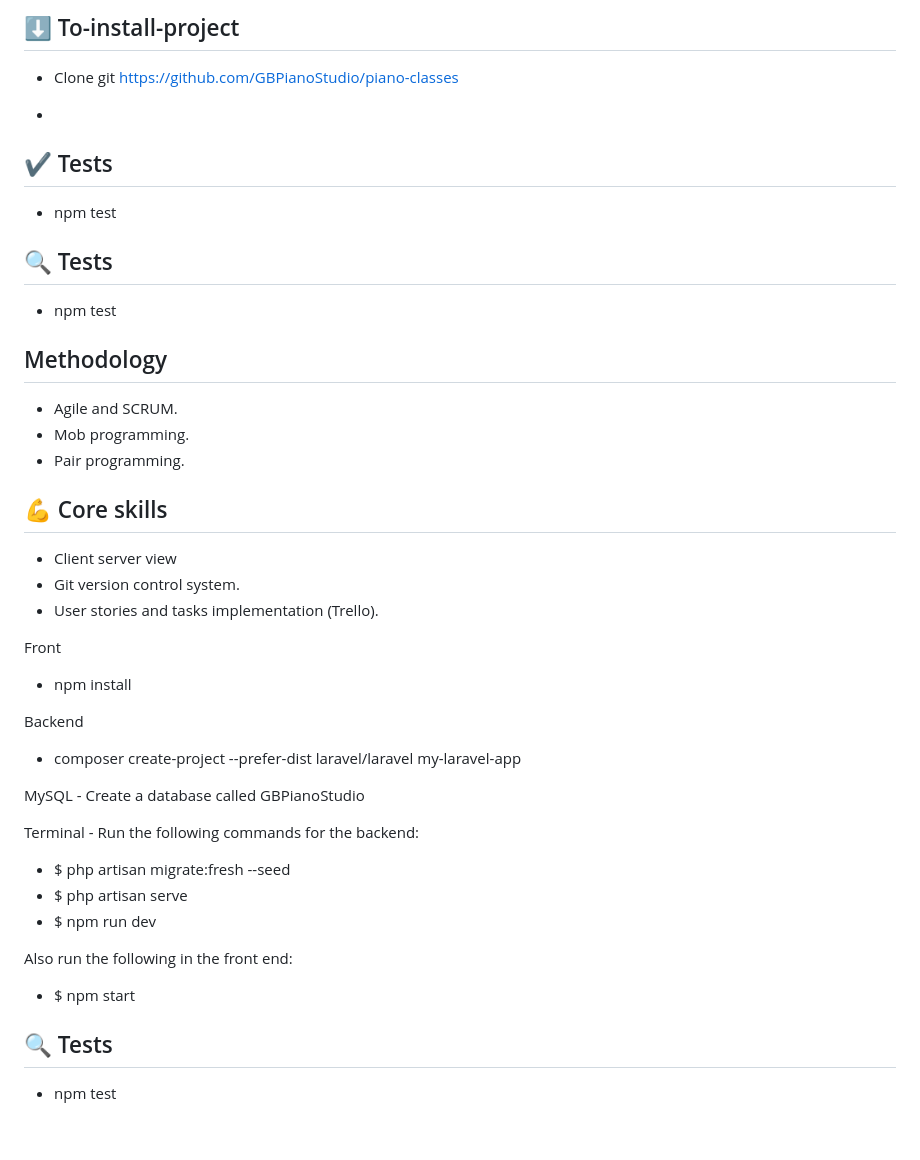
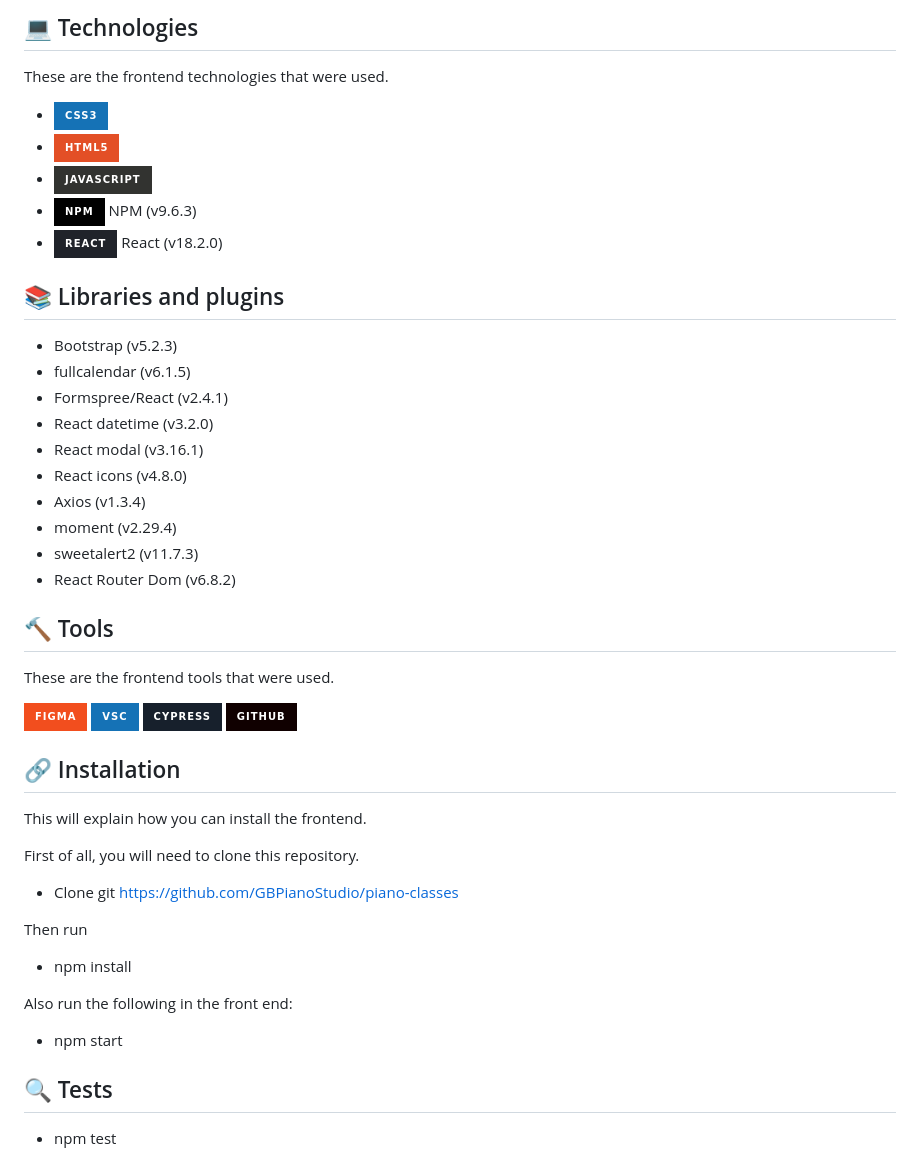
Before and after one commit to pohengchan/GBPianoStudio, a Markdown page: frontend-pianoclasses/README.md, the part around the change printed below. Drawn GitHub-style; badges without logos; blank space fills up the shorter version.

```diff
--- a/frontend-pianoclasses/README.md
+++ b/frontend-pianoclasses/README.md
@@ -55,47 +47,51 @@ The website is designed to give users a feeling of being in a study, with a dark
 
 
-## ⬇️ To-install-project
+## :computer: Technologies
+
+These are the frontend technologies that were used.
+
+- ![CSS3](https://img.shields.io/badge/css3-%231572B6.svg?style=for-the-badge&logo=css3&logoColor=white)
+- ![HTML5](https://img.shields.io/badge/html5-%23E34F26.svg?style=for-the-badge&logo=html5&logoColor=white)
+- ![JavaScript](https://img.shields.io/badge/javascript-%23323330.svg?style=for-the-badge&logo=javascript&logoColor=%23F7DF1E)
+- ![NPM](https://img.shields.io/badge/NPM-%23000000.svg?style=for-the-badge&logo=npm&logoColor=white)  NPM (v9.6.3)
+- ![React](https://img.shields.io/badge/react-%2320232a.svg?style=for-the-badge&logo=react&logoColor=%2361DAFB)  React (v18.2.0)
+
+
+## :books: Libraries and plugins
+- Bootstrap (v5.2.3)
+- fullcalendar (v6.1.5)
+- Formspree/React (v2.4.1)
+- React datetime (v3.2.0)
+- React modal (v3.16.1)
+- React icons (v4.8.0)
+- Axios (v1.3.4)
+- moment (v2.29.4)
+- sweetalert2 (v11.7.3)
+- React Router Dom (v6.8.2)
+
+
+ ## :hammer: Tools
+
+ These are the frontend tools that were used.
+
+![Figma](https://img.shields.io/badge/figma-%23F24E1E.svg?style=for-the-badge&logo=figma&logoColor=white) ![visualstudiocode](https://img.shields.io/badge/VSC-%231572B6.svg?style=for-the-badge&logo=css3&logoColor=white) ![Cypress](https://img.shields.io/badge/Cypress-17202C?style=for-the-badge&logo=cypress&logoColor=white)  ![Github](https://img.shields.io/badge/GitHub-100000?style=for-the-badge&logo=github&logoColor=white)
+
+
+## :link: Installation
+
+This will explain how you can install the frontend.
+
+First of all, you will need to clone this repository.
 
 * Clone git https://github.com/GBPianoStudio/piano-classes
 
+Then run
 
-*
-
-
-## ✔️ Tests
-
-* npm test
-##	:mag: Tests
-
-* npm test
-## Methodology
-
-* Agile and SCRUM.
-* Mob programming.
-* Pair programming.
-
-## 💪 Core skills
-* Client server view
-* Git version control system.
-* User stories and tasks implementation (Trello).
-
-Front
 * npm install
 
-Backend
-* composer create-project --prefer-dist laravel/laravel my-laravel-app
+Also run the following in the front end:
 
-MySQL -
-Create a database called GBPianoStudio
-
-Terminal -
-Run the following commands for the backend:
-- $ php artisan migrate:fresh --seed
-- $ php artisan serve
-- $ npm run dev
-
-Also run the following in the front end:
-- $ npm start
+* npm start
 
 
 ##	:mag: Tests
```
Also changed, not shown: other parts of frontend-pianoclasses/README.md (+30 -38 lines), README.md (+5 -5 lines), backend-pianoclasses/README.md (+9 -8 lines).
